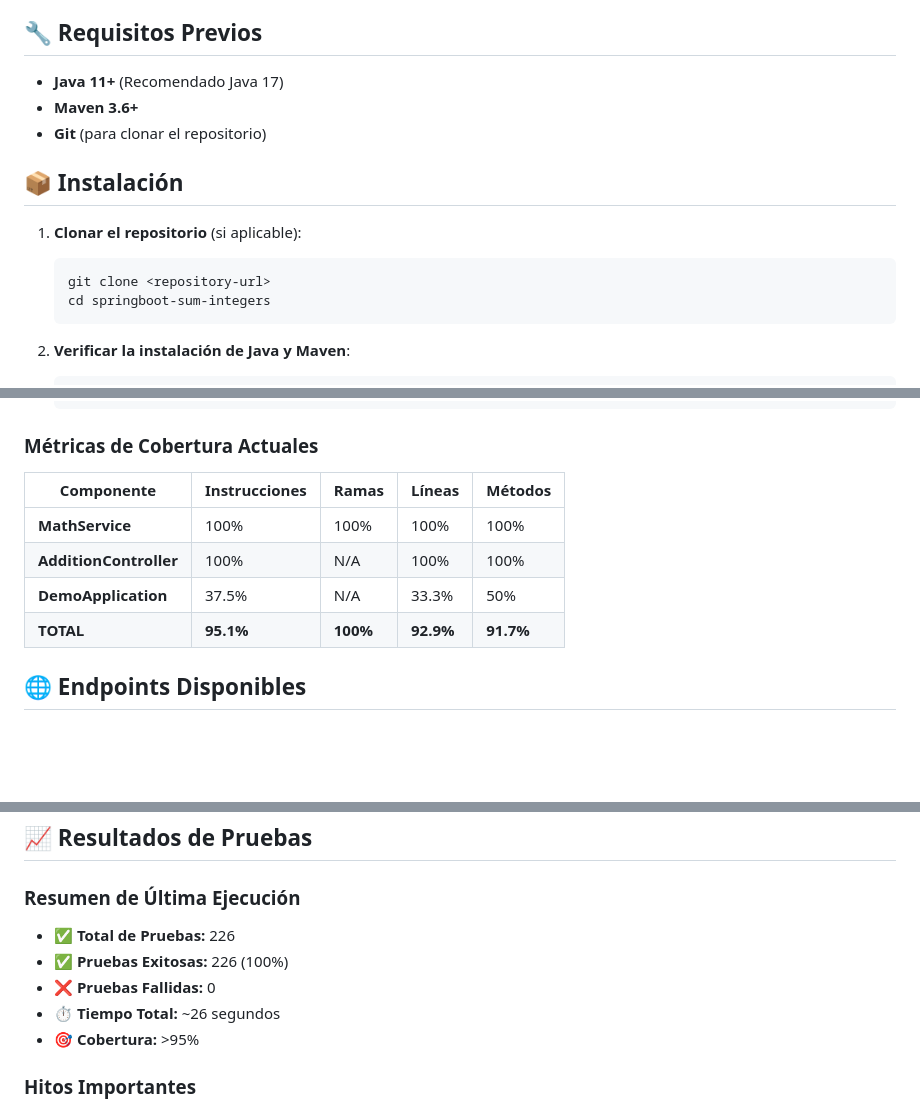
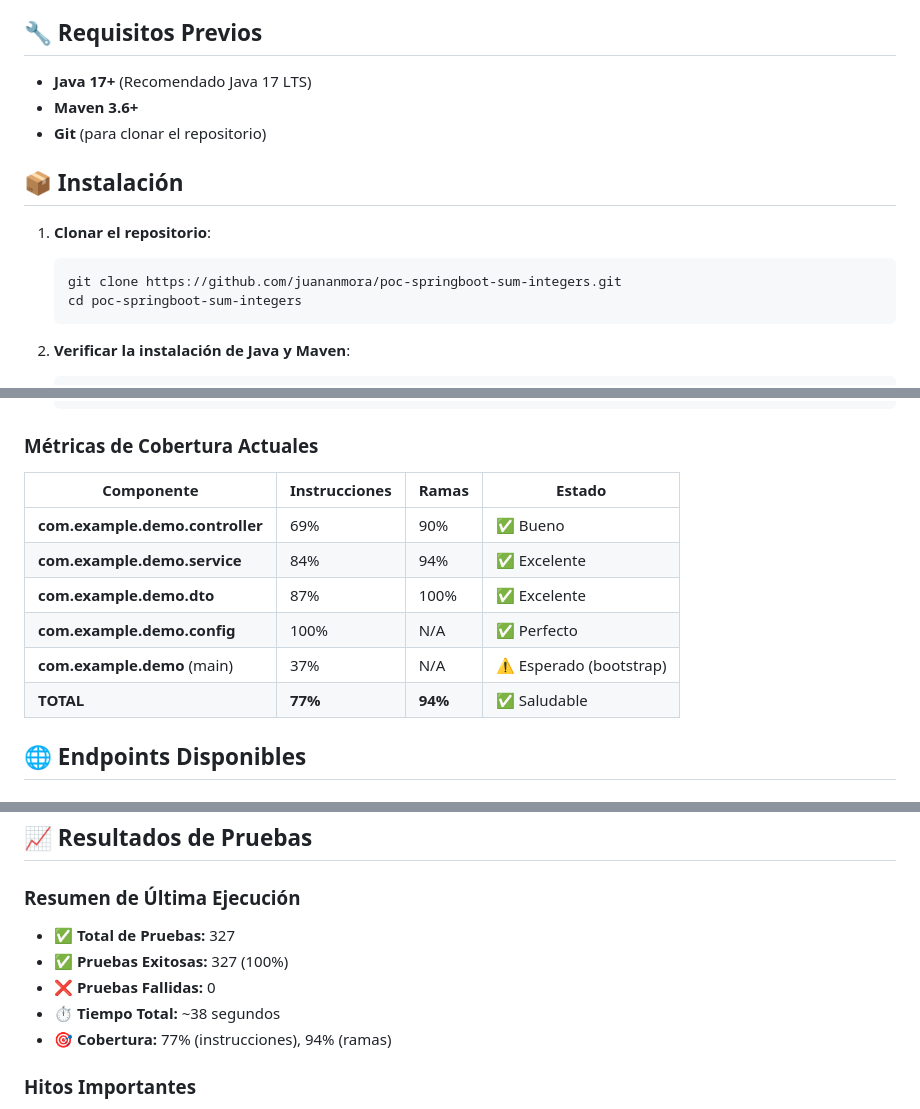
Before and after one commit to juananmora/poc-springboot-sum-integers, a Markdown page: README.md, 3 parts joined by grey strips. Rendered like a GitHub page; blank space fills up the shorter version.

Commit message:
JON-3387: Documentation review and README accuracy updates
Co-authored-by: juananmora <52193917+juananmora@users.noreply.github.com>

````diff
--- a/README.md
+++ b/README.md
@@ -20,16 +20,16 @@ Una aplicación Spring Boot que proporciona operaciones matemáticas básicas y
 
 ## 🔧 Requisitos Previos
 
-- **Java 11+** (Recomendado Java 17)
+- **Java 17+** (Recomendado Java 17 LTS)
 - **Maven 3.6+**
 - **Git** (para clonar el repositorio)
 
 ## 📦 Instalación
 
-1. **Clonar el repositorio** (si aplicable):
+1. **Clonar el repositorio**:
    ```bash
-   git clone <repository-url>
-   cd springboot-sum-integers
+   git clone https://github.com/juananmora/poc-springboot-sum-integers.git
+   cd poc-springboot-sum-integers
    ```
 
 2. **Verificar la instalación de Java y Maven**:
@@ -232,12 +232,14 @@ GET /api/dijkstra/default-graph
 
 ### Métricas de Cobertura Actuales
 
-| Componente | Instrucciones | Ramas | Líneas | Métodos |
-|------------|---------------|-------|--------|---------|
-| **MathService** | 100% | 100% | 100% | 100% |
-| **AdditionController** | 100% | N/A | 100% | 100% |
-| **DemoApplication** | 37.5% | N/A | 33.3% | 50% |
-| **TOTAL** | **95.1%** | **100%** | **92.9%** | **91.7%** |
+| Componente | Instrucciones | Ramas | Estado |
+|------------|---------------|-------|--------|
+| **com.example.demo.controller** | 69% | 90% | ✅ Bueno |
+| **com.example.demo.service** | 84% | 94% | ✅ Excelente |
+| **com.example.demo.dto** | 87% | 100% | ✅ Excelente |
+| **com.example.demo.config** | 100% | N/A | ✅ Perfecto |
+| **com.example.demo** (main) | 37% | N/A | ⚠️ Esperado (bootstrap) |
+| **TOTAL** | **77%** | **94%** | ✅ Saludable |
 
 ## 🌐 Endpoints Disponibles
 
@@ -344,11 +346,11 @@ poc-springboot-sum-integers/
 ## 📈 Resultados de Pruebas
 
 ### Resumen de Última Ejecución
-- ✅ **Total de Pruebas:** 226
-- ✅ **Pruebas Exitosas:** 226 (100%)
+- ✅ **Total de Pruebas:** 327
+- ✅ **Pruebas Exitosas:** 327 (100%)
 - ❌ **Pruebas Fallidas:** 0
-- ⏱️ **Tiempo Total:** ~26 segundos
-- 🎯 **Cobertura:** >95%
+- ⏱️ **Tiempo Total:** ~38 segundos
+- 🎯 **Cobertura:** 77% (instrucciones), 94% (ramas)
 
 ### Hitos Importantes
 - ✅ **Algoritmo de Dijkstra** implementado y funcionando correctamente
````
Also changed, not shown: other parts of README.md (+1 -1 lines).
